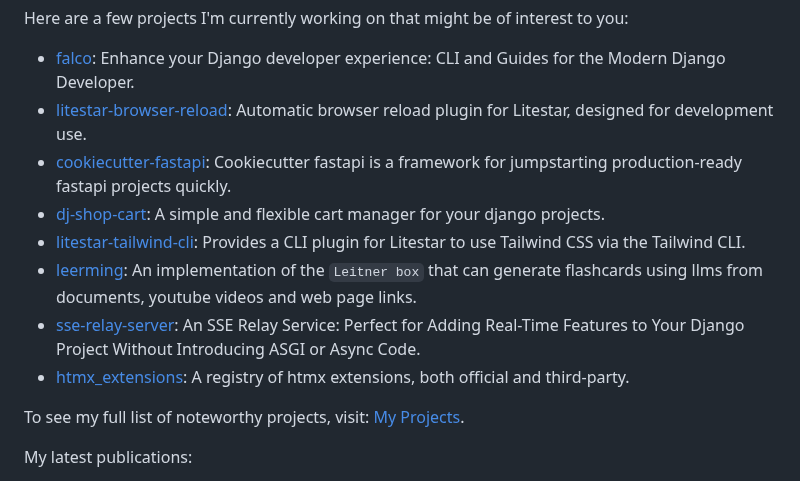
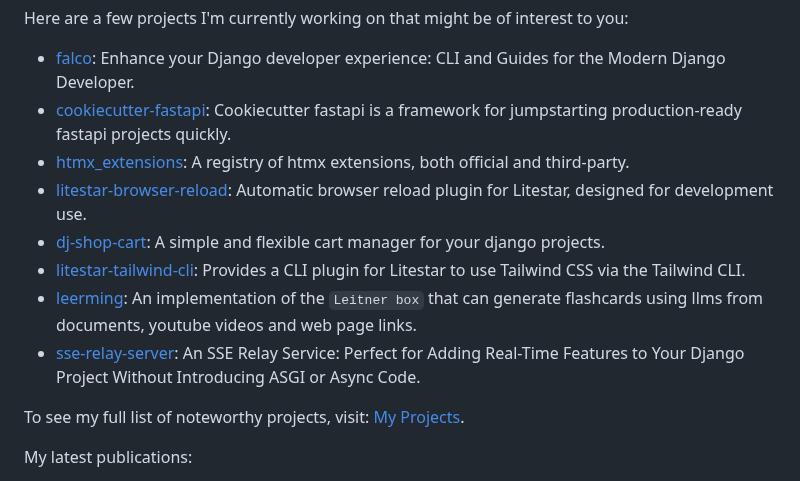
Before and after one commit to Tobi-De/Tobi-De, a Markdown page: README.md, the part around the change. Drawn GitHub-style.

```diff
--- a/README.md
+++ b/README.md
@@ -22,13 +22,13 @@ Here are a few projects I'm currently working on that might be of interest to yo
 
 <!-- PROJECT-LIST:START -->
 - [falco](https://github.com/Tobi-De/falco): Enhance your Django developer experience: CLI and Guides for the Modern Django Developer.
+- [cookiecutter-fastapi](https://github.com/Tobi-De/cookiecutter-fastapi): Cookiecutter fastapi is a framework for jumpstarting production-ready fastapi projects quickly.
+- [htmx_extensions](https://github.com/Tobi-De/htmx_extensions): A registry of htmx extensions, both official and third-party.
 - [litestar-browser-reload](https://github.com/Tobi-De/litestar-browser-reload): Automatic browser reload plugin for Litestar, designed for development use.
-- [cookiecutter-fastapi](https://github.com/Tobi-De/cookiecutter-fastapi): Cookiecutter fastapi is a framework for jumpstarting production-ready fastapi projects quickly.
 - [dj-shop-cart](https://github.com/tobi-de/dj-shop-cart): A simple and flexible cart manager for your django projects.
 - [litestar-tailwind-cli](https://github.com/Tobi-De/litestar-tailwind-cli): Provides a CLI plugin for Litestar to use Tailwind CSS via the Tailwind CLI.
 - [leerming](https://github.com/Tobi-De/leerming): An implementation of the `Leitner box` that can generate flashcards using llms from documents, youtube videos and web page links.
 - [sse-relay-server](https://github.com/Tobi-De/sse_relay_server): An SSE Relay Service: Perfect for Adding Real-Time Features to Your Django Project Without Introducing ASGI or Async Code.
-- [htmx_extensions](https://github.com/Tobi-De/htmx_extensions): A registry of htmx extensions, both official and third-party.
 <!-- PROJECT-LIST:END -->
 
 To see my full list of noteworthy projects, visit: [My Projects][projects].
```
